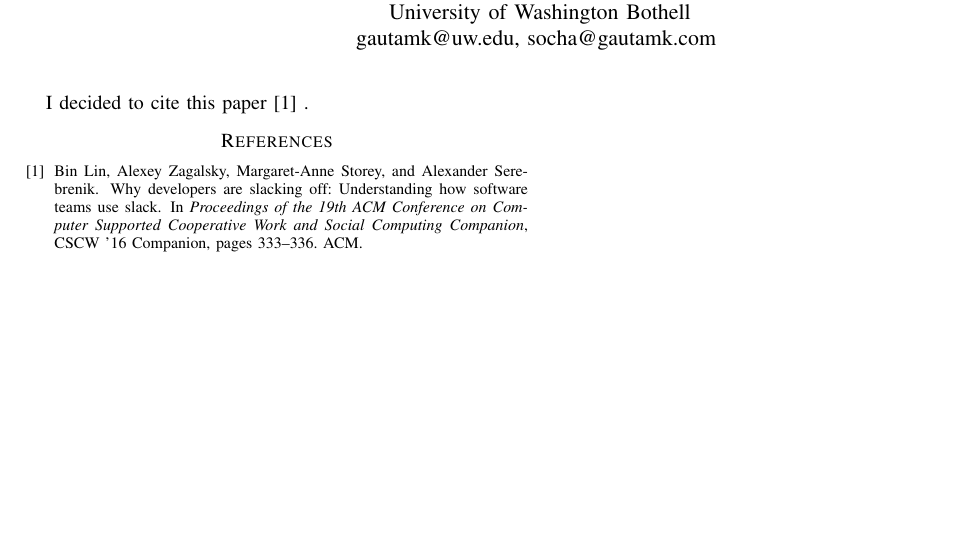
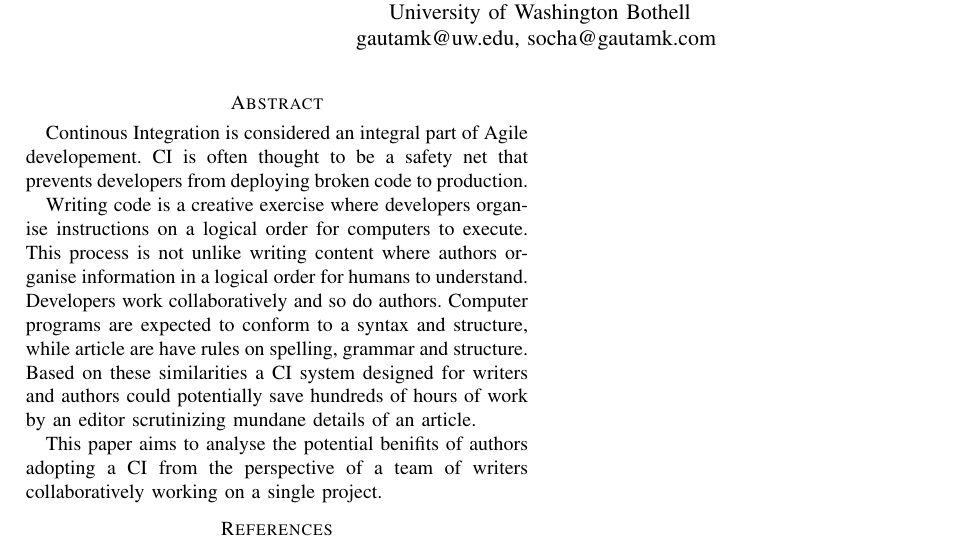
Before and after one commit to gautamk/css566-research-paper, a LaTeX paper (Gautam Kumar Effective Continuous Integration in content_v1.tex): part of the page, cut so that both start at the same text, the shorter picture padded with empty space. Compiled offline with pdfLaTeX.

Commit message:
A version of the abstract

```diff
--- a/Gautam Kumar Effective Continuous Integration in content_v1.tex
+++ b/Gautam Kumar Effective Continuous Integration in content_v1.tex
@@ -31,7 +31,23 @@ gautamk@uw.edu, socha@gautamk.com
 \thispagestyle{empty}
 
 
-I decided to cite this paper \cite{lin_why_2016} .
+\section*{Abstract}
+Continous Integration is considered an integral part of Agile developement. CI
+is often thought to be a safety net that prevents developers from deploying
+broken code to production.
+
+Writing code is a creative exercise where developers organise instructions on
+a logical order for computers to execute. This process is not unlike writing
+content where authors organise information in a logical order for humans to
+understand. Developers work collaboratively and so do authors. Computer
+programs are expected to conform to a syntax and structure, while article are
+have rules on spelling, grammar and structure. Based on these similarities a
+CI system designed for writers and authors could potentially save hundreds of
+hours of work by an editor scrutinizing mundane details of an article.
+
+This paper aims to analyse the potential benifits of authors adopting a CI
+from the perspective of a team of writers collaboratively working on a single
+project.
 
 \bibliographystyle{plain}
 \bibliography{css566_software_management}
```
Also changed, not shown: Gautam Kumar Effective Continuous Integration in content_v1.pdf.
